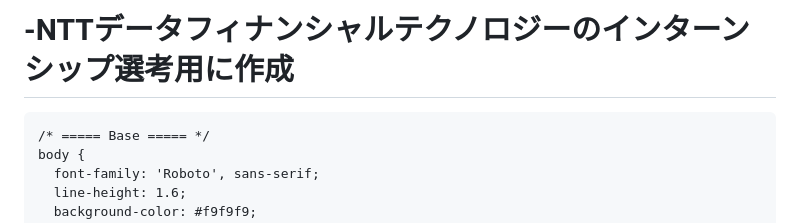
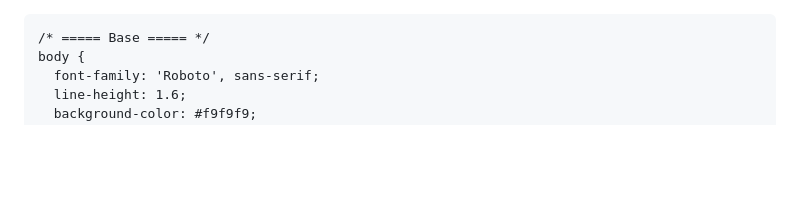
Before and after one commit to fmhk36/-, a Markdown page: README.md, the part around the change. Drawn GitHub-style; blank space fills up the shorter version.

```diff
--- a/README.md
+++ b/README.md
@@ -1,4 +1,3 @@
-# -NTTデータフィナンシャルテクノロジーのインターンシップ選考用に作成
 <!DOCTYPE html>
 <html lang="ja">
 <head>
```
